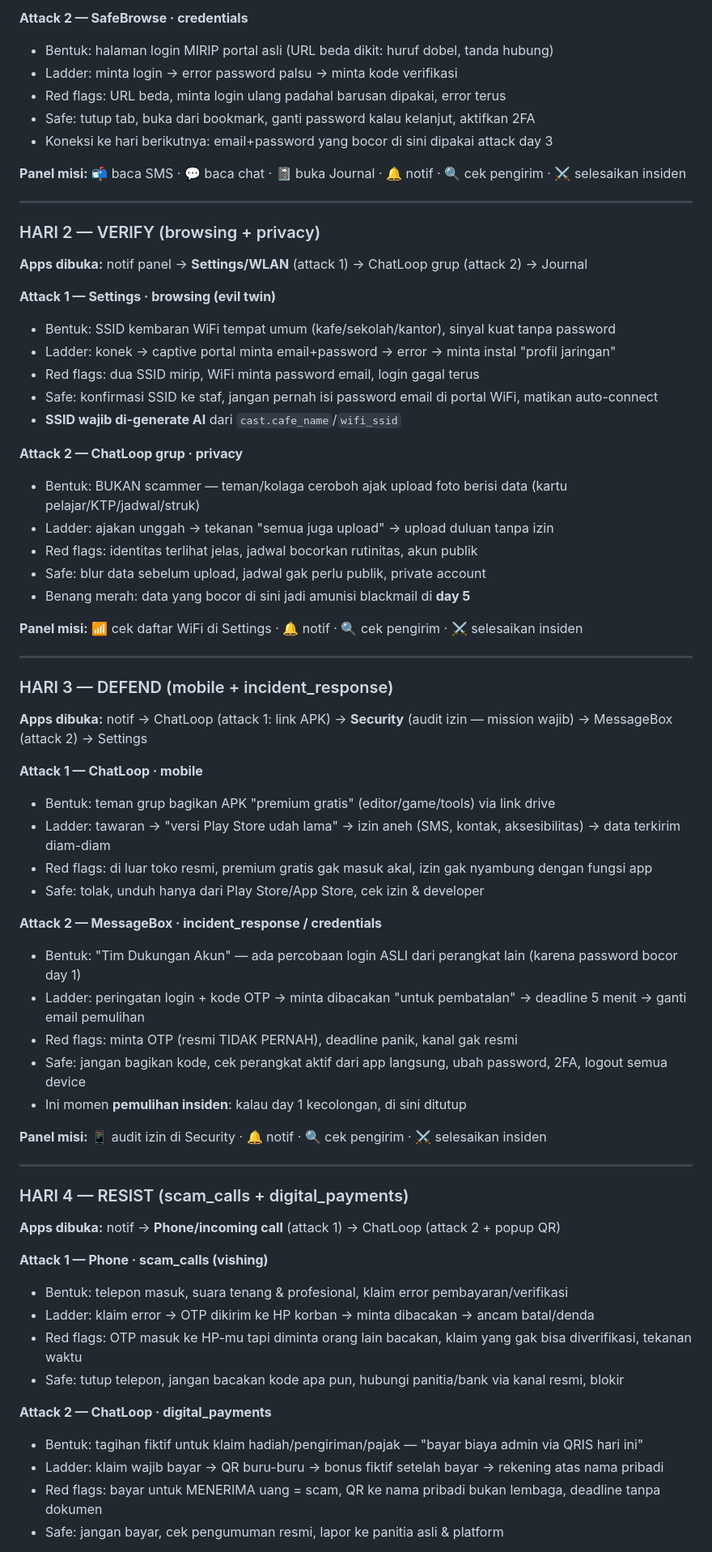
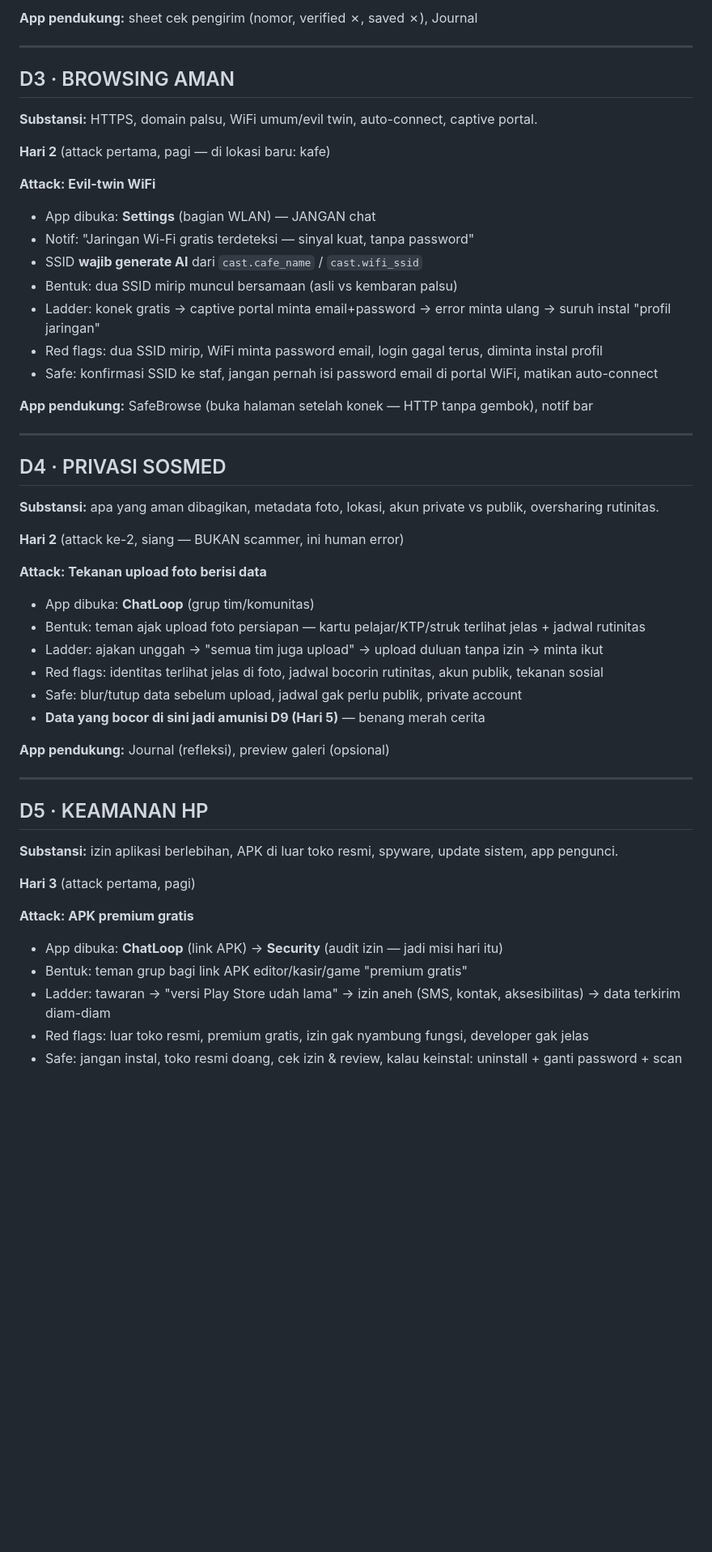
Before and after one commit to rad1zly/humanpatch, a Markdown page: docs/storyline-blueprint.md, the part around one of its changes. Shown at 81% size. Rendered like a GitHub page; blank space fills up the shorter version.

```diff
--- a/docs/storyline-blueprint.md
+++ b/docs/storyline-blueprint.md
@@ -53,68 +46,52 @@ Rules of thumb:
 
-**Attack 2 — SafeBrowse · credentials**
-- Bentuk: halaman login MIRIP portal asli (URL beda dikit: huruf dobel, tanda hubung)
-- Ladder: minta login → error password palsu → minta kode verifikasi
-- Red flags: URL beda, minta login ulang padahal barusan dipakai, error terus
-- Safe: tutup tab, buka dari bookmark, ganti password kalau kelanjut, aktifkan 2FA
-- Koneksi ke hari berikutnya: email+password yang bocor di sini dipakai attack day 3
-
-**Panel misi:** 📬 baca SMS · 💬 baca chat · 📓 buka Journal · 🔔 notif · 🔍 cek pengirim · ⚔️ selesaikan insiden
+**App pendukung:** sheet cek pengirim (nomor, verified ✗, saved ✗), Journal
 
 ---
 
-### HARI 2 — VERIFY (browsing + privacy)
-**Apps dibuka:** notif panel → **Settings/WLAN** (attack 1) → ChatLoop grup (attack 2) → Journal
+## D3 · BROWSING AMAN
+**Substansi:** HTTPS, domain palsu, WiFi umum/evil twin, auto-connect, captive portal.
 
-**Attack 1 — Settings · browsing (evil twin)**
-- Bentuk: SSID kembaran WiFi tempat umum (kafe/sekolah/kantor), sinyal kuat tanpa password
-- Ladder: konek → captive portal minta email+password → error → minta instal "profil jaringan"
-- Red flags: dua SSID mirip, WiFi minta password email, login gagal terus
+**Hari 2** (attack pertama, pagi — di lokasi baru: kafe)
+
+**Attack: Evil-twin WiFi**
+- App dibuka: **Settings** (bagian WLAN) — JANGAN chat
+- Notif: "Jaringan Wi-Fi gratis terdeteksi — sinyal kuat, tanpa password"
+- SSID **wajib generate AI** dari `cast.cafe_name` / `cast.wifi_ssid`
+- Bentuk: dua SSID mirip muncul bersamaan (asli vs kembaran palsu)
+- Ladder: konek gratis → captive portal minta email+password → error minta ulang → suruh instal "profil jaringan"
+- Red flags: dua SSID mirip, WiFi minta password email, login gagal terus, diminta instal profil
 - Safe: konfirmasi SSID ke staf, jangan pernah isi password email di portal WiFi, matikan auto-connect
-- **SSID wajib di-generate AI** dari `cast.cafe_name`/`wifi_ssid`
 
-**Attack 2 — ChatLoop grup · privacy**
-- Bentuk: BUKAN scammer — teman/kolaga ceroboh ajak upload foto berisi data (kartu pelajar/KTP/jadwal/struk)
-- Ladder: ajakan unggah → tekanan "semua juga upload" → upload duluan tanpa izin
-- Red flags: identitas terlihat jelas, jadwal bocorkan rutinitas, akun publik
-- Safe: blur data sebelum upload, jadwal gak perlu publik, private account
-- Benang merah: data yang bocor di sini jadi amunisi blackmail di **day 5**
-
-**Panel misi:** 📶 cek daftar WiFi di Settings · 🔔 notif · 🔍 cek pengirim · ⚔️ selesaikan insiden
+**App pendukung:** SafeBrowse (buka halaman setelah konek — HTTP tanpa gembok), notif bar
 
 ---
 
-### HARI 3 — DEFEND (mobile + incident_response)
-**Apps dibuka:** notif → ChatLoop (attack 1: link APK) → **Security** (audit izin — mission wajib) → MessageBox (attack 2) → Settings
+## D4 · PRIVASI SOSMED
+**Substansi:** apa yang aman dibagikan, metadata foto, lokasi, akun private vs publik, oversharing rutinitas.
 
-**Attack 1 — ChatLoop · mobile**
-- Bentuk: teman grup bagikan APK "premium gratis" (editor/game/tools) via link drive
-- Ladder: tawaran → "versi Play Store udah lama" → izin aneh (SMS, kontak, aksesibilitas) → data terkirim diam-diam
-- Red flags: di luar toko resmi, premium gratis gak masuk akal, izin gak nyambung dengan fungsi app
-- Safe: tolak, unduh hanya dari Play Store/App Store, cek izin & developer
+**Hari 2** (attack ke-2, siang — BUKAN scammer, ini human error)
 
-**Attack 2 — MessageBox · incident_response / credentials**
-- Bentuk: "Tim Dukungan Akun" — ada percobaan login ASLI dari perangkat lain (karena password bocor day 1)
-- Ladder: peringatan login + kode OTP → minta dibacakan "untuk pembatalan" → deadline 5 menit → ganti email pemulihan
-- Red flags: minta OTP (resmi TIDAK PERNAH), deadline panik, kanal gak resmi
-- Safe: jangan bagikan kode, cek perangkat aktif dari app langsung, ubah password, 2FA, logout semua device
-- Ini momen **pemulihan insiden**: kalau day 1 kecolongan, di sini ditutup
+**Attack: Tekanan upload foto berisi data**
+- App dibuka: **ChatLoop** (grup tim/komunitas)
+- Bentuk: teman ajak upload foto persiapan — kartu pelajar/KTP/struk terlihat jelas + jadwal rutinitas
+- Ladder: ajakan unggah → "semua tim juga upload" → upload duluan tanpa izin → minta ikut
+- Red flags: identitas terlihat jelas di foto, jadwal bocorin rutinitas, akun publik, tekanan sosial
+- Safe: blur/tutup data sebelum upload, jadwal gak perlu publik, private account
+- **Data yang bocor di sini jadi amunisi D9 (Hari 5)** — benang merah cerita
 
-**Panel misi:** 📱 audit izin di Security · 🔔 notif · 🔍 cek pengirim · ⚔️ selesaikan insiden
+**App pendukung:** Journal (refleksi), preview galeri (opsional)
 
 ---
 
-### HARI 4 — RESIST (scam_calls + digital_payments)
-**Apps dibuka:** notif → **Phone/incoming call** (attack 1) → ChatLoop (attack 2 + popup QR)
+## D5 · KEAMANAN HP
+**Substansi:** izin aplikasi berlebihan, APK di luar toko resmi, spyware, update sistem, app pengunci.
 
-**Attack 1 — Phone · scam_calls (vishing)**
-- Bentuk: telepon masuk, suara tenang & profesional, klaim error pembayaran/verifikasi
-- Ladder: klaim error → OTP dikirim ke HP korban → minta dibacakan → ancam batal/denda
-- Red flags: OTP masuk ke HP-mu tapi diminta orang lain bacakan, klaim yang gak bisa diverifikasi, tekanan waktu
-- Safe: tutup telepon, jangan bacakan kode apa pun, hubungi panitia/bank via kanal resmi, blokir
+**Hari 3** (attack pertama, pagi)
 
-**Attack 2 — ChatLoop · digital_payments**
-- Bentuk: tagihan fiktif untuk klaim hadiah/pengiriman/pajak — "bayar biaya admin via QRIS hari ini"
-- Ladder: klaim wajib bayar → QR buru-buru → bonus fiktif setelah bayar → rekening atas nama pribadi
-- Red flags: bayar untuk MENERIMA uang = scam, QR ke nama pribadi bukan lembaga, deadline tanpa dokumen
-- Safe: jangan bayar, cek pengumuman resmi, lapor ke panitia asli & platform
+**Attack: APK premium gratis**
+- App dibuka: **ChatLoop** (link APK) → **Security** (audit izin — jadi misi hari itu)
+- Bentuk: teman grup bagi link APK editor/kasir/game "premium gratis"
+- Ladder: tawaran → "versi Play Store udah lama" → izin aneh (SMS, kontak, aksesibilitas) → data terkirim diam-diam
+- Red flags: luar toko resmi, premium gratis, izin gak nyambung fungsi, developer gak jelas
+- Safe: jangan instal, toko resmi doang, cek izin & review, kalau keinstal: uninstall + ganti password + scan
 
```
Also changed, not shown: other parts of docs/storyline-blueprint.md (+124 -94 lines).
